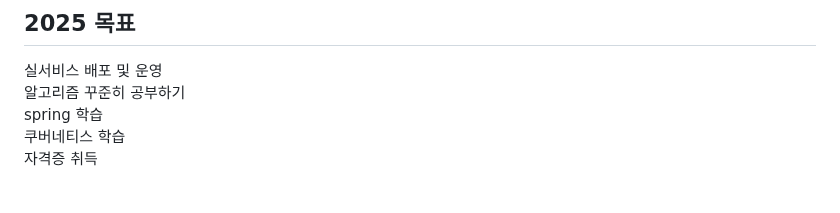
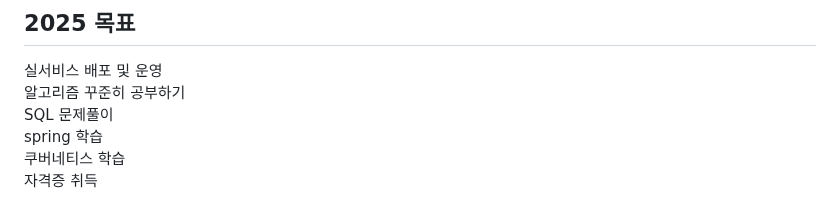
Before and after one commit to sungmin306/sungmin306, a Markdown page: README.md, the part around the change. Rendered like a GitHub page.

```diff
--- a/README.md
+++ b/README.md
@@ -26,6 +26,7 @@
 ##  2025 목표
 <span>실서비스 배포 및 운영</span><br/>
 <span>알고리즘 꾸준히 공부하기</span><br/>
+<span>SQL 문제풀이</span><br/>
 <span>spring 학습</span><br/>
 <span>쿠버네티스 학습</span><br/>
 <span>자격증 취득</span><br/>
```
